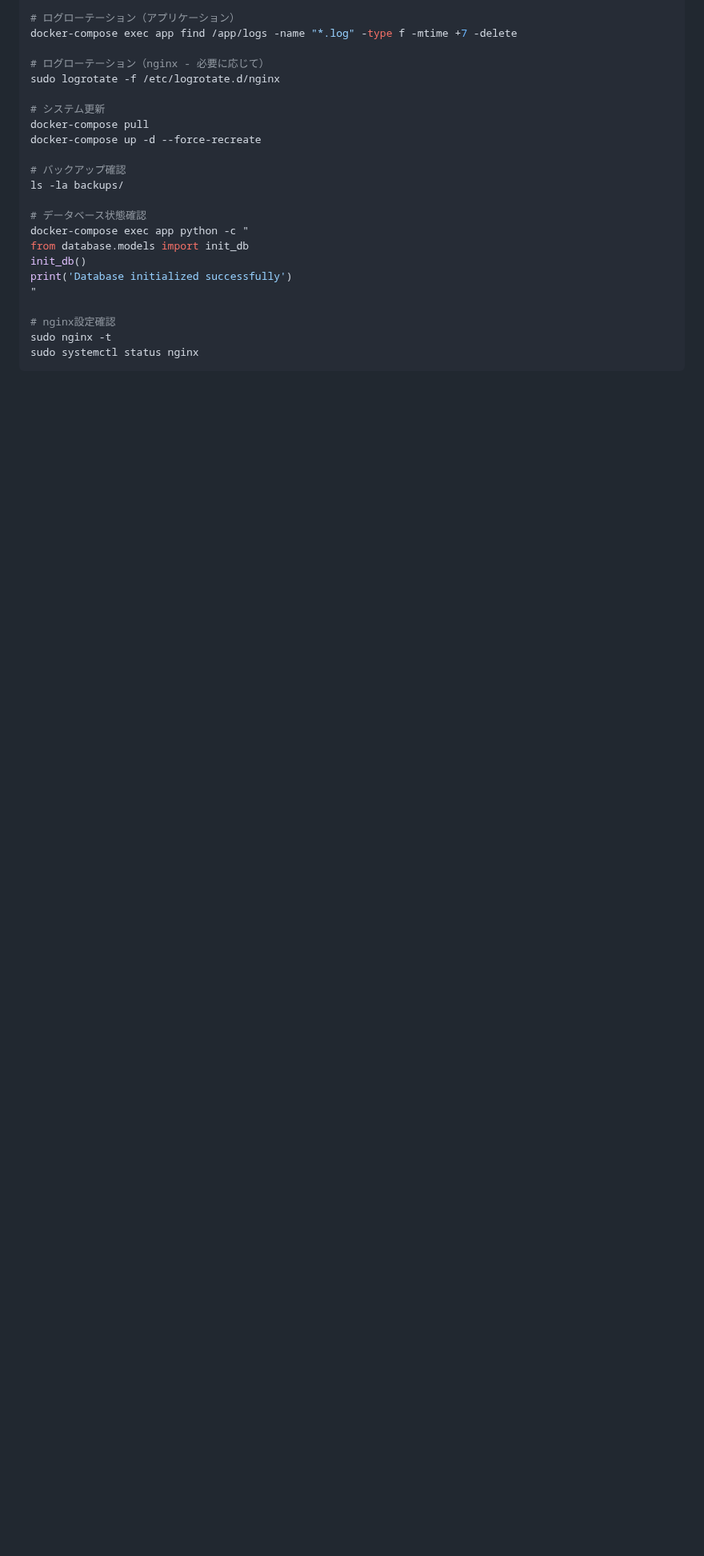
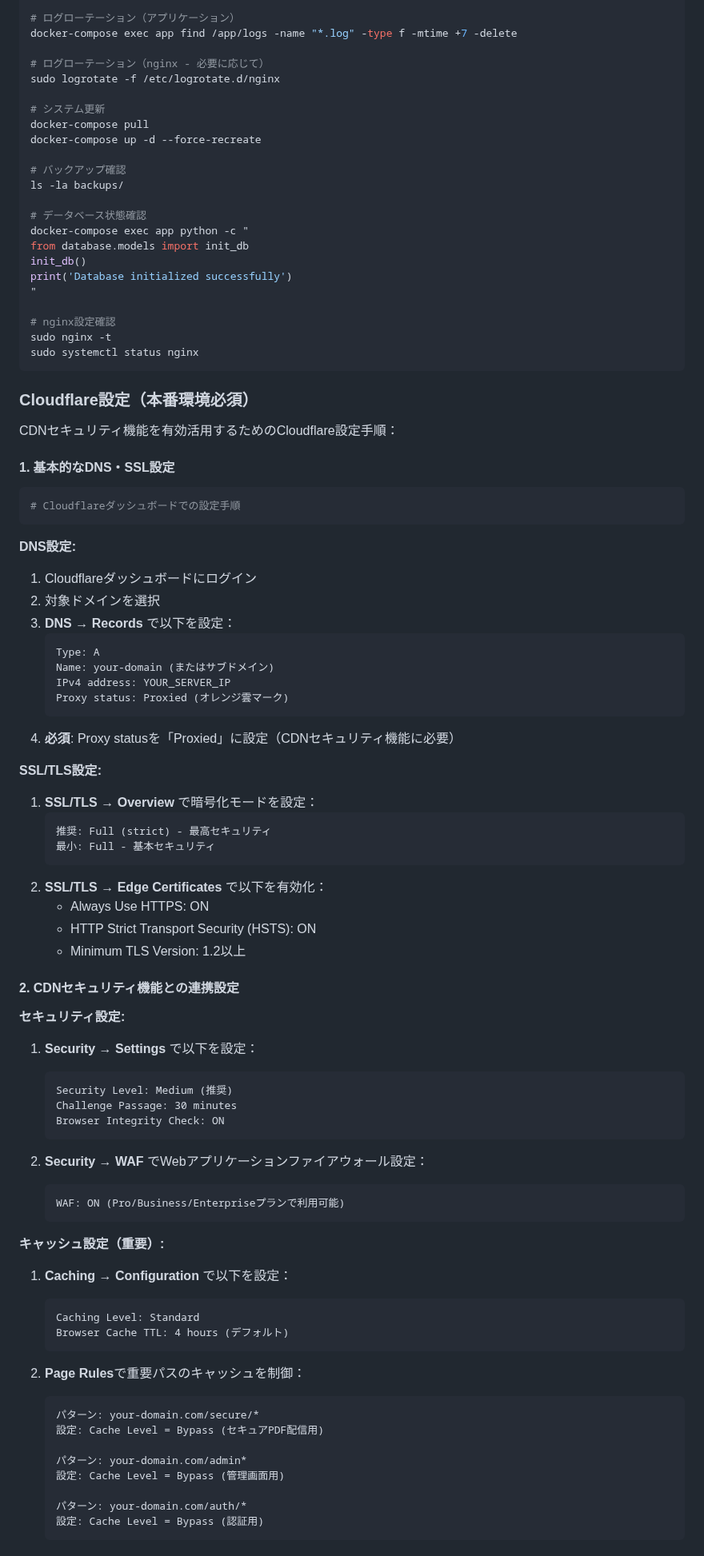
Before and after one commit to shimesaba-type0/secure-pdf-viewer, a Markdown page: README.md, the part around one of its changes. Shown at 80% size. GitHub-like rendering; blank space fills up the shorter version.

````diff
--- a/README.md
+++ b/README.md
@@ -246,3 +246,70 @@ sudo nginx -t
 sudo systemctl status nginx
 ```
 
+### Cloudflare設定（本番環境必須）
+
+CDNセキュリティ機能を有効活用するためのCloudflare設定手順：
+
+#### 1. 基本的なDNS・SSL設定
+
+```bash
+# Cloudflareダッシュボードでの設定手順
+```
+
+**DNS設定:**
+1. Cloudflareダッシュボードにログイン
+2. 対象ドメインを選択
+3. **DNS** → **Records** で以下を設定：
+   ```
+   Type: A
+   Name: your-domain (またはサブドメイン)
+   IPv4 address: YOUR_SERVER_IP
+   Proxy status: Proxied (オレンジ雲マーク)
+   ```
+4. **必須**: Proxy statusを「Proxied」に設定（CDNセキュリティ機能に必要）
+
+**SSL/TLS設定:**
+1. **SSL/TLS** → **Overview** で暗号化モードを設定：
+   ```
+   推奨: Full (strict) - 最高セキュリティ
+   最小: Full - 基本セキュリティ
+   ```
+2. **SSL/TLS** → **Edge Certificates** で以下を有効化：
+   - Always Use HTTPS: ON
+   - HTTP Strict Transport Security (HSTS): ON
+   - Minimum TLS Version: 1.2以上
+
+#### 2. CDNセキュリティ機能との連携設定
+
+**セキュリティ設定:**
+1. **Security** → **Settings** で以下を設定：
+   ```
+   Security Level: Medium (推奨)
+   Challenge Passage: 30 minutes
+   Browser Integrity Check: ON
+   ```
+
+2. **Security** → **WAF** でWebアプリケーションファイアウォール設定：
+   ```
+   WAF: ON (Pro/Business/Enterpriseプランで利用可能)
+   ```
+
+**キャッシュ設定（重要）:**
+1. **Caching** → **Configuration** で以下を設定：
+   ```
+   Caching Level: Standard
+   Browser Cache TTL: 4 hours (デフォルト)
+   ```
+
+2. **Page Rules**で重要パスのキャッシュを制御：
+   ```
+   パターン: your-domain.com/secure/*
+   設定: Cache Level = Bypass (セキュアPDF配信用)
+
+   パターン: your-domain.com/admin*
+   設定: Cache Level = Bypass (管理画面用)
+
+   パターン: your-domain.com/auth/*
+   設定: Cache Level = Bypass (認証用)
+   ```
+
````
Also changed, not shown: other parts of README.md (+107 -0 lines).
